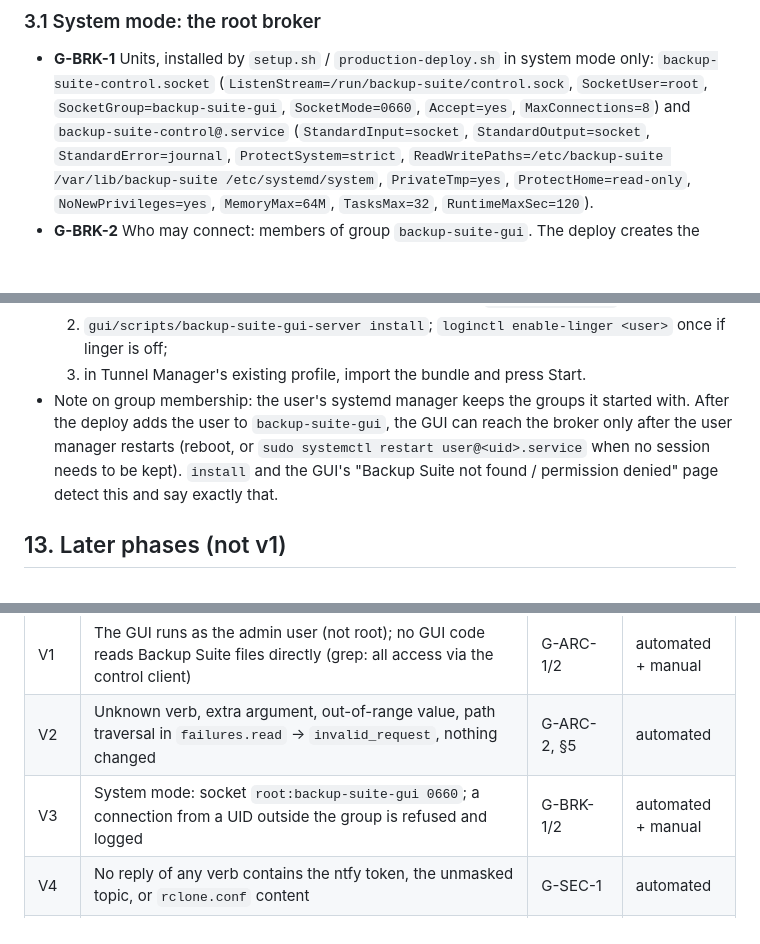
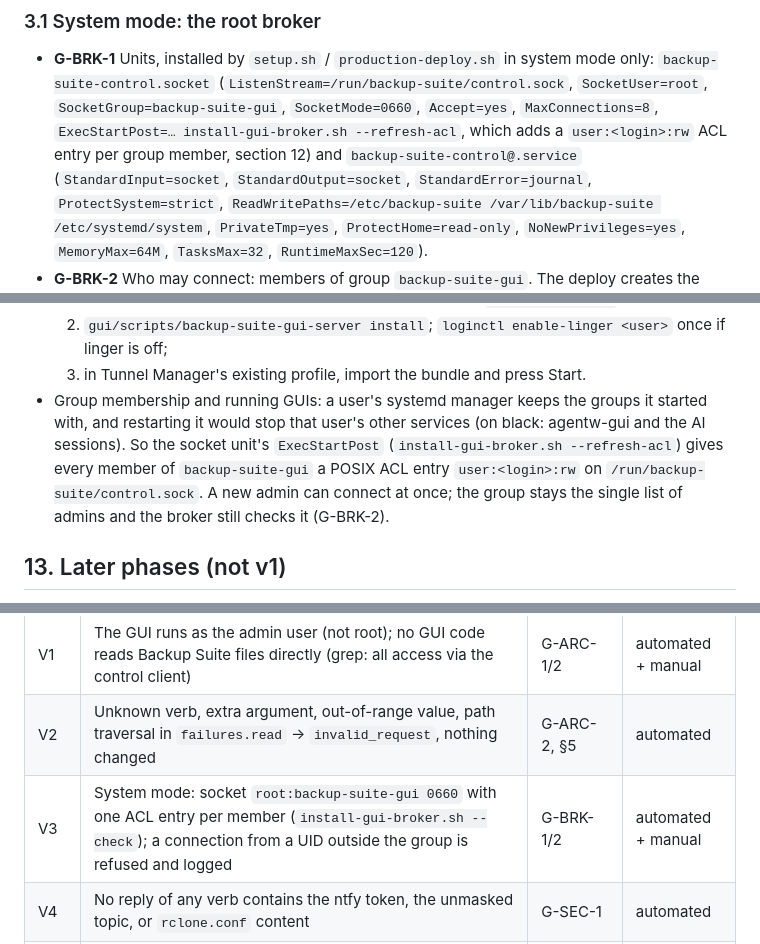
Before and after one commit to helal00/backup-suite, a Markdown page: docs/GUI-SPECIFICATION.md, 3 parts joined by grey strips. Drawn GitHub-style; blank space fills up the shorter version.

Commit message:
spec: socket ACL per GUI admin instead of a user-manager restart
Co-Authored-By: Claude Opus 5.5 <noreply@anthropic.com>

```diff
--- a/docs/GUI-SPECIFICATION.md
+++ b/docs/GUI-SPECIFICATION.md
@@ -138,7 +138,9 @@ downloadable files, and copy buttons.
   system mode only: `backup-suite-control.socket`
   (`ListenStream=/run/backup-suite/control.sock`, `SocketUser=root`,
   `SocketGroup=backup-suite-gui`, `SocketMode=0660`, `Accept=yes`,
-  `MaxConnections=8`) and `backup-suite-control@.service`
+  `MaxConnections=8`, `ExecStartPost=… install-gui-broker.sh --refresh-acl`,
+  which adds a `user:<login>:rw` ACL entry per group member, section 12) and
+  `backup-suite-control@.service`
   (`StandardInput=socket`, `StandardOutput=socket`, `StandardError=journal`,
   `ProtectSystem=strict`, `ReadWritePaths=/etc/backup-suite
   /var/lib/backup-suite /etc/systemd/system`, `PrivateTmp=yes`,
@@ -505,12 +507,14 @@ stop_on_tunnel_stop = false
   2. `gui/scripts/backup-suite-gui-server install`; `loginctl enable-linger
      <user>` once if linger is off;
   3. in Tunnel Manager's existing profile, import the bundle and press Start.
-- Note on group membership: the user's systemd manager keeps the groups it
-  started with. After the deploy adds the user to `backup-suite-gui`, the
-  GUI can reach the broker only after the user manager restarts (reboot, or
-  `sudo systemctl restart user@<uid>.service` when no session needs to be
-  kept). `install` and the GUI's "Backup Suite not found / permission
-  denied" page detect this and say exactly that.
+- Group membership and running GUIs: a user's systemd manager keeps the
+  groups it started with, and restarting it would stop that user's other
+  services (on black: agentw-gui and the AI sessions). So the socket unit's
+  `ExecStartPost` (`install-gui-broker.sh --refresh-acl`) gives every member
+  of `backup-suite-gui` a POSIX ACL entry `user:<login>:rw` on
+  `/run/backup-suite/control.sock`. A new admin can connect at once; the
+  group stays the single list of admins and the broker still checks it
+  (G-BRK-2).
 
 ## 13. Later phases (not v1)
 
@@ -543,7 +547,7 @@ Automated items run in `tests/run.sh` (bash, control script) and
 |---|---|---|---|
 | V1 | The GUI runs as the admin user (not root); no GUI code reads Backup Suite files directly (grep: all access via the control client) | G-ARC-1/2 | automated + manual |
 | V2 | Unknown verb, extra argument, out-of-range value, path traversal in `failures.read` → `invalid_request`, nothing changed | G-ARC-2, §5 | automated |
-| V3 | System mode: socket `root:backup-suite-gui 0660`; a connection from a UID outside the group is refused and logged | G-BRK-1/2 | automated + manual |
+| V3 | System mode: socket `root:backup-suite-gui 0660` with one ACL entry per member (`install-gui-broker.sh --check`); a connection from a UID outside the group is refused and logged | G-BRK-1/2 | automated + manual |
 | V4 | No reply of any verb contains the ntfy token, the unmasked topic, or `rclone.conf` content | G-SEC-1 | automated |
 | V5 | Each changing verb leaves one journal line and one `audit.jsonl` line with the caller UID | G-AUD-1 | automated |
 | V6 | Socket directory owned by someone else → GUI refuses to start; a wider own directory is tightened to 0700 | G-ARC-5 | automated |
```
